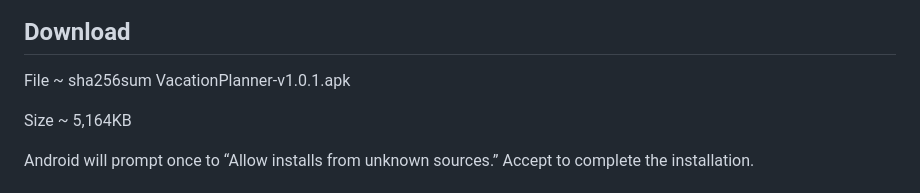
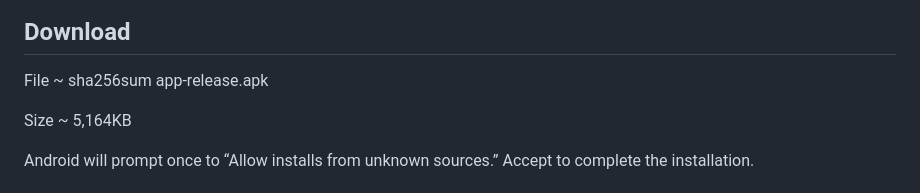
Before and after one commit to Jwonka/VacationPlannerMobileApplication, a Markdown page: README.md, the part around the change. Rendered like a GitHub page.

```diff
--- a/README.md
+++ b/README.md
@@ -45,7 +45,7 @@
 
 ## Download
 
-File ~ sha256sum VacationPlanner‑v1.0.1.apk
+File ~ sha256sum app-release.apk
 
 Size ~ 5,164KB
 
```
